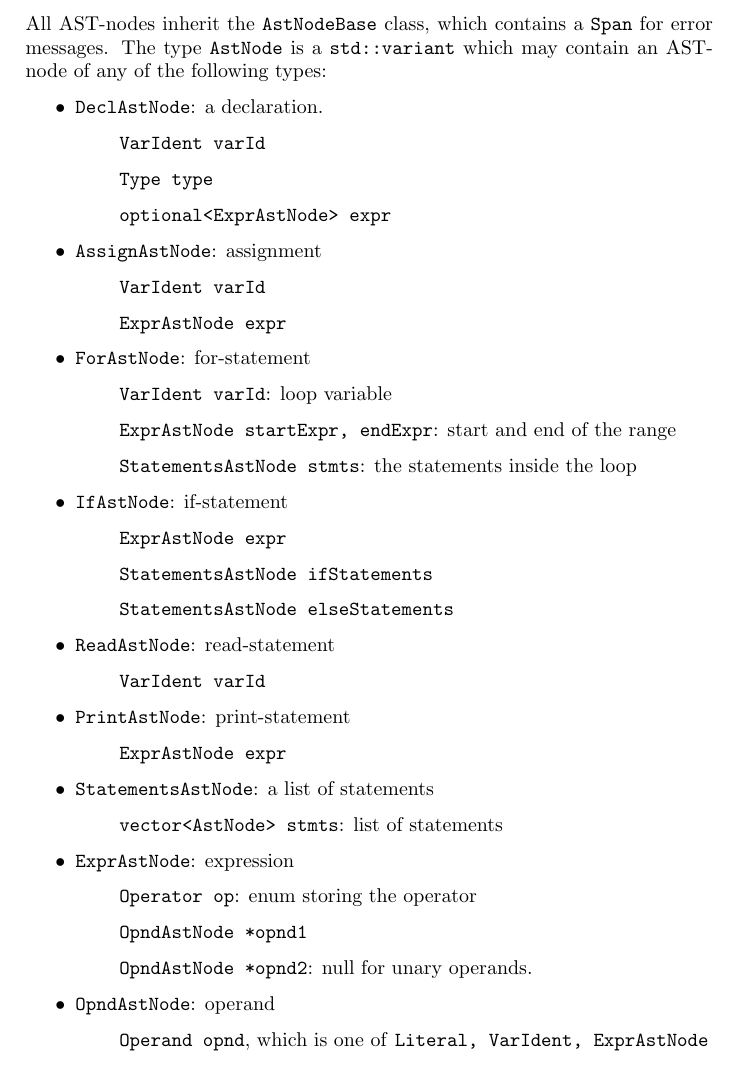
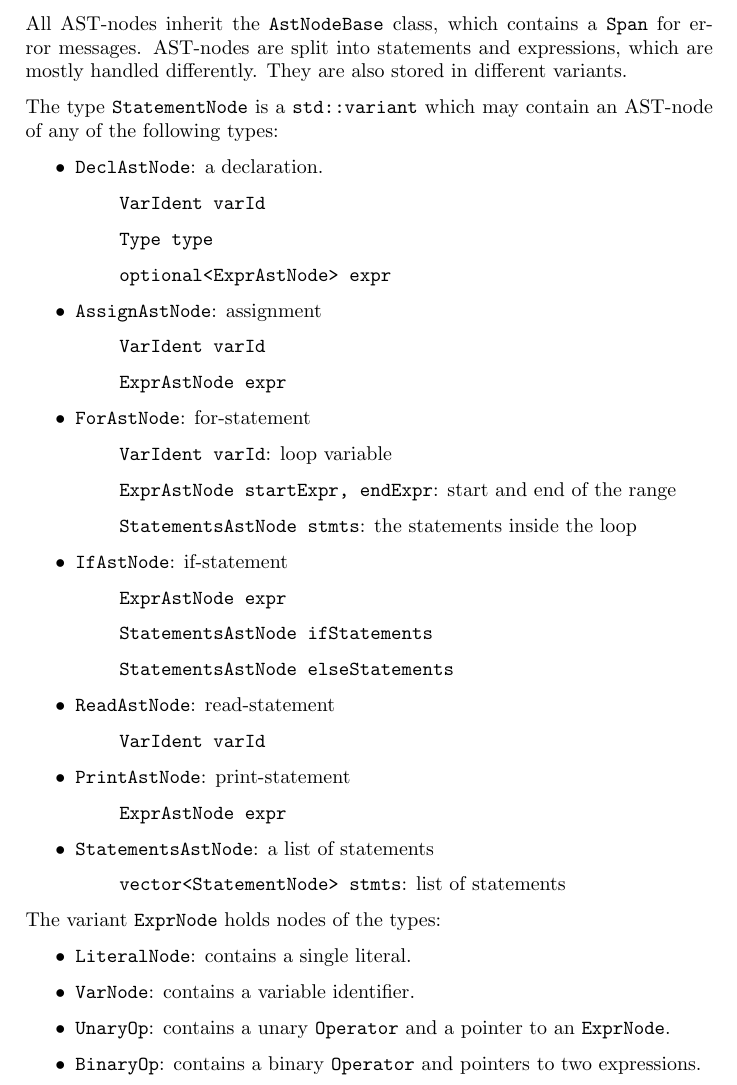
Before and after one commit to siiruli/MiniPL-interpreter, a LaTeX document (doc/report.tex): part of page 5 of 7, cut so that both start at the same text. Compiled offline with pdfLaTeX.

Commit message:
Explain new Ast structure

```diff
--- a/doc/report.tex
+++ b/doc/report.tex
@@ -198,7 +197,11 @@ and the bolded Keywords.
 \section{Abstract Syntax Trees}
 
 All AST-nodes inherit the \code{AstNodeBase} class, which contains
-a \code{Span} for error messages. The type \code{AstNode} is a
+a \code{Span} for error messages. AST-nodes are split into
+statements and expressions, which are mostly handled differently.
+They are also stored in different variants.
+
+The type \code{StatementNode} is a
 \code{std::variant} which may contain an AST-node of any of the
 following types:
 
@@ -236,19 +239,18 @@ following types:
   \end{itemize}
   \item \code{StatementsAstNode}: a list of statements
   \begin{itemize}
-    \item[] \code{vector<AstNode> stmts}: list of statements
+    \item[] \code{vector<StatementNode> stmts}: list of statements
   \end{itemize}
-  \item \code{ExprAstNode}: expression
-  \begin{itemize}
-    \item[] \code{Operator op}: enum storing the operator
-    \item[] \code{OpndAstNode *opnd1}
-    \item[] \code{OpndAstNode *opnd2}: null for unary operands.
-  \end{itemize}
-  \item \code{OpndAstNode}: operand
-  \begin{itemize}
-    \item[] \code{Operand opnd}, which is one of
-    \code{Literal, VarIdent, ExprAstNode}
-  \end{itemize}
+\end{itemize}
+
+The variant \code{ExprNode} holds nodes of the types:
+\begin{itemize}
+  \item \code{LiteralNode}: contains a single literal.
+  \item \code{VarNode}: contains a variable identifier.
+  \item \code{UnaryOp}: contains a unary \code{Operator} and a pointer to an
+  \code{ExprNode}.
+  \item \code{BinaryOp}: contains a binary \code{Operator} and
+  pointers to two expressions.
 \end{itemize}
 
 \section{Semantic analysis}
```
Also changed, not shown: doc/report.tex (5 more changed lines).
